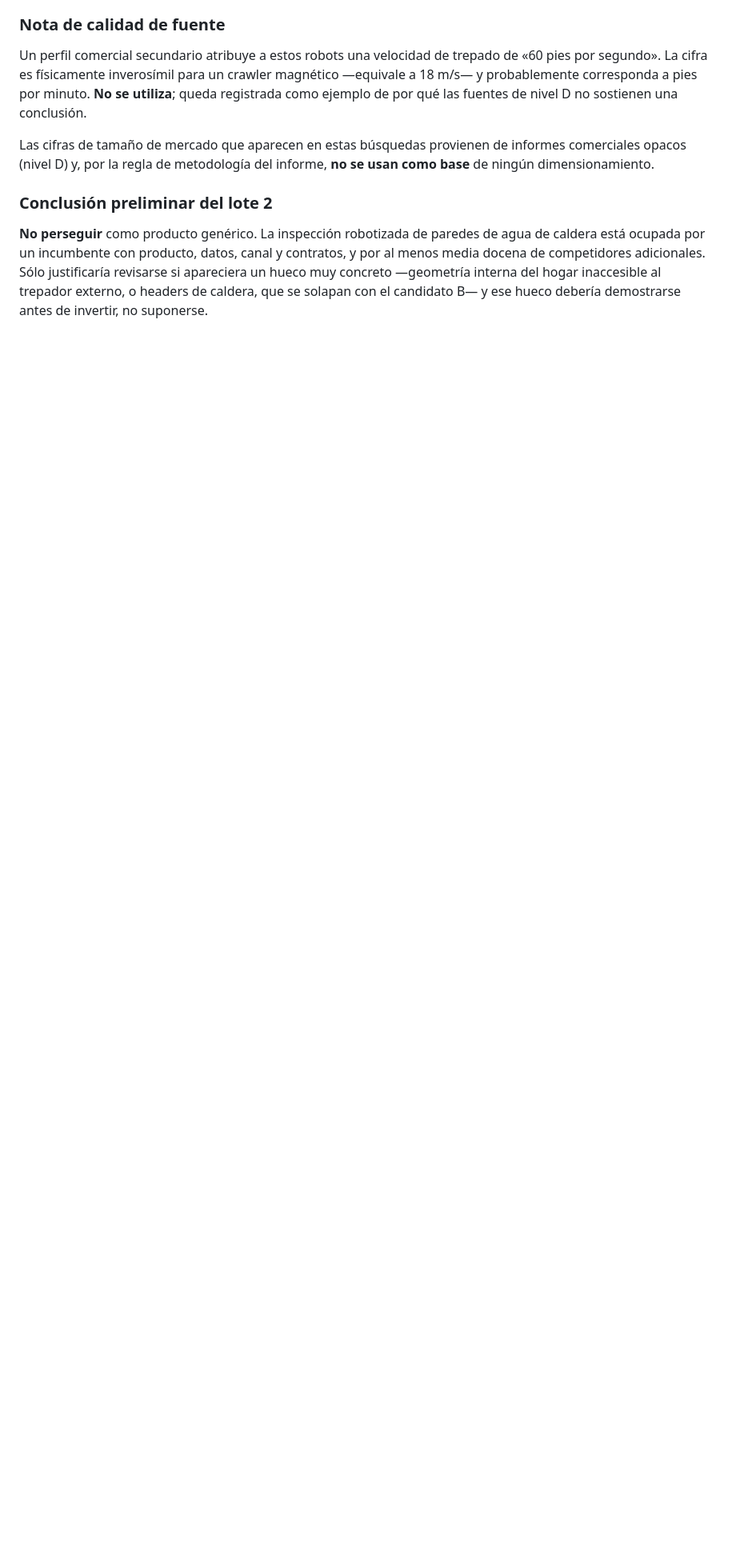
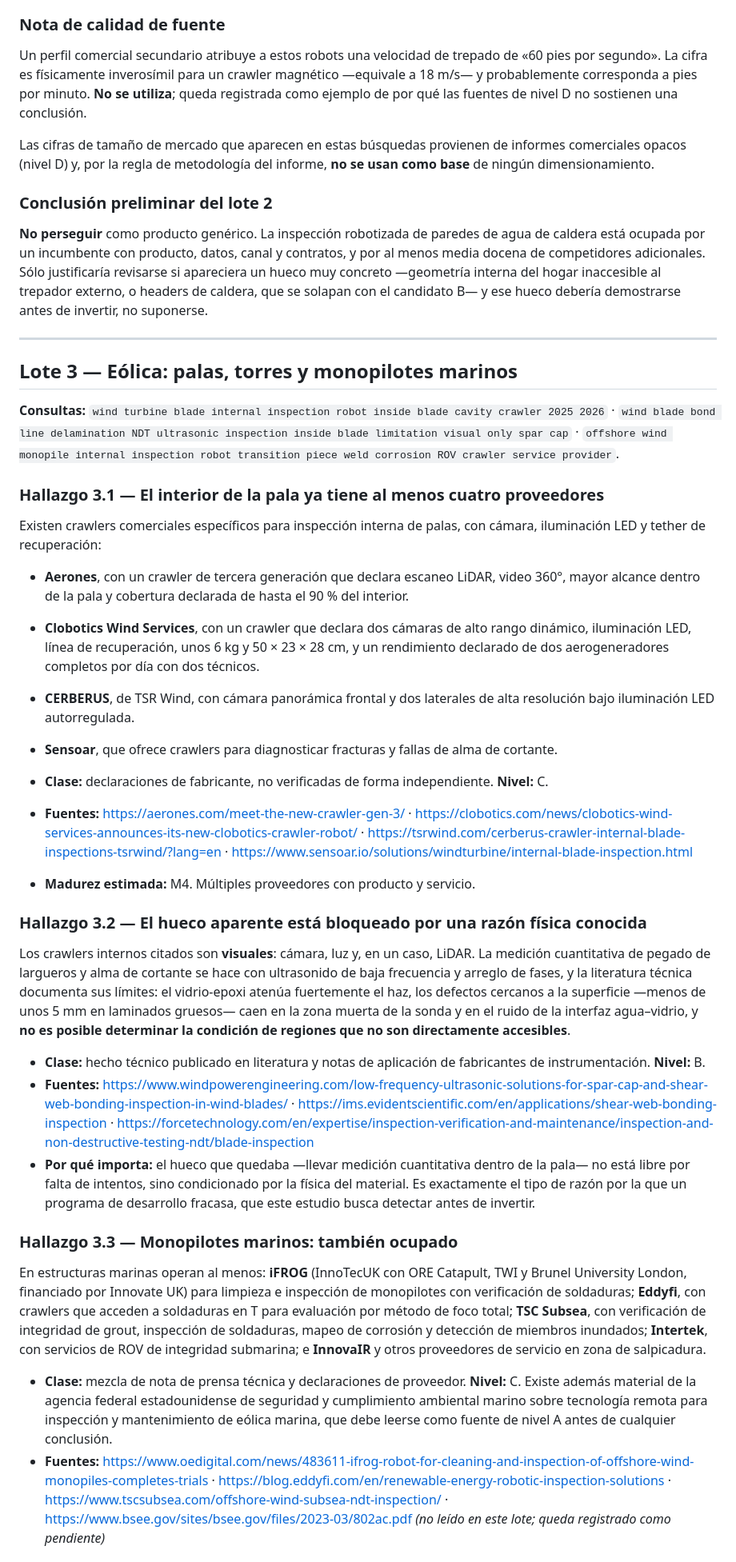
Before and after one commit to Matiasgav/prueba, a Markdown page: source/registro-investigacion.md, the part around one of its changes. Shown at 80% size. Drawn GitHub-style; blank space fills up the shorter version.

Commit message:
Barrido nocturno: lote 3 (eólica)
Conclusión: no perseguir. El interior de la pala es un mercado con al
menos cuatro proveedores de crawler visual (Aerones, Clobotics, CERBERUS
de TSR Wind, Sensoar) y los monopilotes marinos tienen iFROG, Eddyfi,
TSC Subsea e Intertek.

Hallazgo relevante: el hueco funcional que quedaba —llevar medición
cuantitativa dentro de la pala— está condicionado por la física del
material. La literatura documenta la atenuación del vidrio-epoxi, la
zona muerta cerca de la superficie y la imposibilidad de evaluar
regiones no accesibles directamente. Es una razón física conocida, no un
descuido del mercado.

Co-Authored-By: Claude Opus 5 <noreply@anthropic.com>
Claude-Session: https://claude.ai/code/session_01E8ud84B7WZ1SHGyxpWgxUj

```diff
--- a/source/registro-investigacion.md
+++ b/source/registro-investigacion.md
@@ -172,3 +172,77 @@ por al menos media docena de competidores adicionales. Sólo justificaría revis
 apareciera un hueco muy concreto —geometría interna del hogar inaccesible al trepador
 externo, o headers de caldera, que se solapan con el candidato B— y ese hueco debería
 demostrarse antes de invertir, no suponerse.
+
+---
+
+## Lote 3 — Eólica: palas, torres y monopilotes marinos
+
+**Consultas:** `wind turbine blade internal inspection robot inside blade cavity crawler 2025 2026` ·
+`wind blade bond line delamination NDT ultrasonic inspection inside blade limitation visual only spar cap` ·
+`offshore wind monopile internal inspection robot transition piece weld corrosion ROV crawler service provider`.
+
+### Hallazgo 3.1 — El interior de la pala ya tiene al menos cuatro proveedores
+
+Existen crawlers comerciales específicos para inspección interna de palas, con cámara,
+iluminación LED y tether de recuperación:
+
+- **Aerones**, con un crawler de tercera generación que declara escaneo LiDAR, video
+  360°, mayor alcance dentro de la pala y cobertura declarada de hasta el 90 % del
+  interior.
+- **Clobotics Wind Services**, con un crawler que declara dos cámaras de alto rango
+  dinámico, iluminación LED, línea de recuperación, unos 6 kg y 50 × 23 × 28 cm, y un
+  rendimiento declarado de dos aerogeneradores completos por día con dos técnicos.
+- **CERBERUS**, de TSR Wind, con cámara panorámica frontal y dos laterales de alta
+  resolución bajo iluminación LED autorregulada.
+- **Sensoar**, que ofrece crawlers para diagnosticar fracturas y fallas de alma de
+  cortante.
+
+- **Clase:** declaraciones de fabricante, no verificadas de forma independiente.
+  **Nivel:** C.
+- **Fuentes:** https://aerones.com/meet-the-new-crawler-gen-3/ ·
+  https://clobotics.com/news/clobotics-wind-services-announces-its-new-clobotics-crawler-robot/ ·
+  https://tsrwind.com/cerberus-crawler-internal-blade-inspections-tsrwind/?lang=en ·
+  https://www.sensoar.io/solutions/windturbine/internal-blade-inspection.html
+- **Madurez estimada:** M4. Múltiples proveedores con producto y servicio.
+
+### Hallazgo 3.2 — El hueco aparente está bloqueado por una razón física conocida
+
+Los crawlers internos citados son **visuales**: cámara, luz y, en un caso, LiDAR. La
+medición cuantitativa de pegado de largueros y alma de cortante se hace con ultrasonido
+de baja frecuencia y arreglo de fases, y la literatura técnica documenta sus límites:
+el vidrio-epoxi atenúa fuertemente el haz, los defectos cercanos a la superficie —menos
+de unos 5 mm en laminados gruesos— caen en la zona muerta de la sonda y en el ruido de
+la interfaz agua–vidrio, y **no es posible determinar la condición de regiones que no
+son directamente accesibles**.
+
+- **Clase:** hecho técnico publicado en literatura y notas de aplicación de
+  fabricantes de instrumentación. **Nivel:** B.
+- **Fuentes:** https://www.windpowerengineering.com/low-frequency-ultrasonic-solutions-for-spar-cap-and-shear-web-bonding-inspection-in-wind-blades/ ·
+  https://ims.evidentscientific.com/en/applications/shear-web-bonding-inspection ·
+  https://forcetechnology.com/en/expertise/inspection-verification-and-maintenance/inspection-and-non-destructive-testing-ndt/blade-inspection
+- **Por qué importa:** el hueco que quedaba —llevar medición cuantitativa dentro de la
+  pala— no está libre por falta de intentos, sino condicionado por la física del
+  material. Es exactamente el tipo de razón por la que un programa de desarrollo
+  fracasa, que este estudio busca detectar antes de invertir.
+
+### Hallazgo 3.3 — Monopilotes marinos: también ocupado
+
+En estructuras marinas operan al menos: **iFROG** (InnoTecUK con ORE Catapult, TWI y
+Brunel University London, financiado por Innovate UK) para limpieza e inspección de
+monopilotes con verificación de soldaduras; **Eddyfi**, con crawlers que acceden a
+soldaduras en T para evaluación por método de foco total; **TSC Subsea**, con
+verificación de integridad de grout, inspección de soldaduras, mapeo de corrosión y
+detección de miembros inundados; **Intertek**, con servicios de ROV de integridad
+submarina; e **InnovaIR** y otros proveedores de servicio en zona de salpicadura.
+
+- **Clase:** mezcla de nota de prensa técnica y declaraciones de proveedor.
+  **Nivel:** C. Existe además material de la agencia federal estadounidense de
+  seguridad y cumplimiento ambiental marino sobre tecnología remota para inspección y
+  mantenimiento de eólica marina, que debe leerse como fuente de nivel A antes de
+  cualquier conclusión.
+- **Fuentes:** https://www.oedigital.com/news/483611-ifrog-robot-for-cleaning-and-inspection-of-offshore-wind-monopiles-completes-trials ·
+  https://blog.eddyfi.com/en/renewable-energy-robotic-inspection-solutions ·
+  https://www.tscsubsea.com/offshore-wind-subsea-ndt-inspection/ ·
+  https://www.bsee.gov/sites/bsee.gov/files/2023-03/802ac.pdf *(no leído en este lote;
+  queda registrado como pendiente)*
+
```
Also changed, not shown: other parts of source/registro-investigacion.md (+14 -1 lines).
